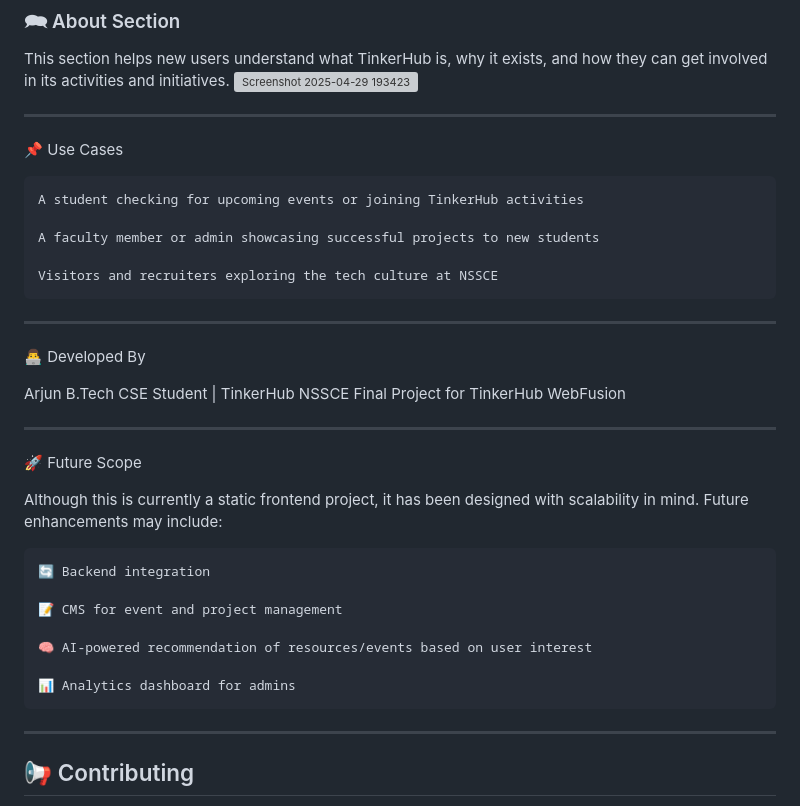
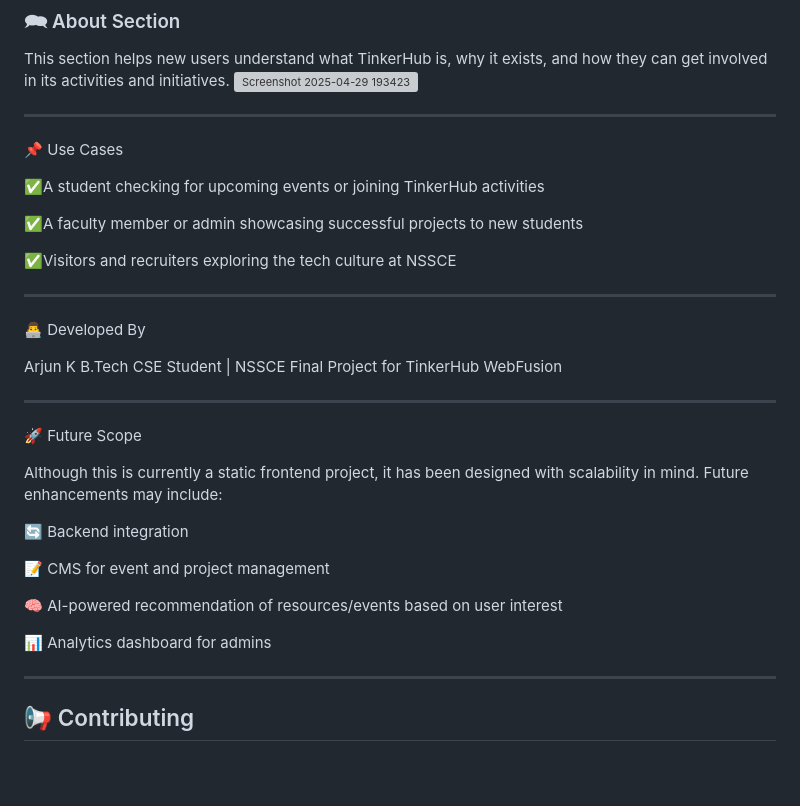
Before and after one commit to ARJYUN/TinkerHub-NSSCE, a Markdown page: README.md, the part around the change. Rendered like a GitHub page; blank space fills up the shorter version; grey boxes are pictures that could not be loaded.

```diff
--- a/README.md
+++ b/README.md
@@ -114,18 +114,18 @@ This section helps new users understand what TinkerHub is, why it exists, and ho
 
 📌 Use Cases
 
-    A student checking for upcoming events or joining TinkerHub activities
+✅A student checking for upcoming events or joining TinkerHub activities
 
-    A faculty member or admin showcasing successful projects to new students
+✅A faculty member or admin showcasing successful projects to new students
 
-    Visitors and recruiters exploring the tech culture at NSSCE
+✅Visitors and recruiters exploring the tech culture at NSSCE
 
 ---
 
 👨‍💻 Developed By
 
-Arjun
-B.Tech CSE Student | TinkerHub NSSCE
+Arjun K
+B.Tech CSE Student | NSSCE
 Final Project for TinkerHub WebFusion
 
 
@@ -135,13 +135,13 @@ Final Project for TinkerHub WebFusion
 
 Although this is currently a static frontend project, it has been designed with scalability in mind. Future enhancements may include:
 
-    🔄 Backend integration
+ 🔄 Backend integration
 
-    📝 CMS for event and project management
+📝 CMS for event and project management
 
-    🧠 AI-powered recommendation of resources/events based on user interest
+🧠 AI-powered recommendation of resources/events based on user interest
 
-    📊 Analytics dashboard for admins
+📊 Analytics dashboard for admins
 
 ---
 
```
